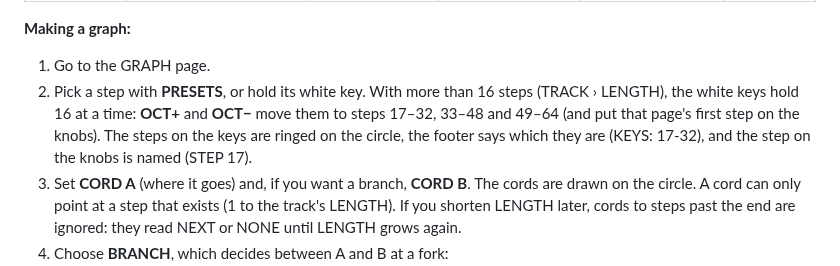
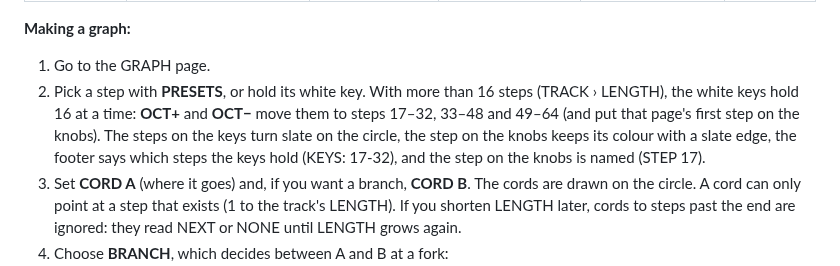
Before and after one commit to De-Pattern/Ravel_FM1, a Markdown page: README.md, the part around the change. GitHub-like rendering.

```diff
--- a/README.md
+++ b/README.md
@@ -969,7 +969,7 @@ Set **SEQ › TRACK › MODE** to **GRAPH**. Now the steps sit in a circle, and
 **Making a graph:**
 
 1. Go to the GRAPH page.
-2. Pick a step with **PRESETS**, or hold its white key. With more than 16 steps (TRACK › LENGTH), the white keys hold 16 at a time: **OCT+** and **OCT−** move them to steps 17–32, 33–48 and 49–64 (and put that page's first step on the knobs). The steps on the keys are ringed on the circle, the footer says which they are (KEYS: 17-32), and the step on the knobs is named (STEP 17).
+2. Pick a step with **PRESETS**, or hold its white key. With more than 16 steps (TRACK › LENGTH), the white keys hold 16 at a time: **OCT+** and **OCT−** move them to steps 17–32, 33–48 and 49–64 (and put that page's first step on the knobs). The steps on the keys turn slate on the circle, the step on the knobs keeps its colour with a slate edge, the footer says which steps the keys hold (KEYS: 17-32), and the step on the knobs is named (STEP 17).
 3. Set **CORD A** (where it goes) and, if you want a branch, **CORD B**. The cords are drawn on the circle. A cord can only point at a step that exists (1 to the track's LENGTH). If you shorten LENGTH later, cords to steps past the end are ignored: they read NEXT or NONE until LENGTH grows again.
 4. Choose **BRANCH**, which decides between A and B at a fork:
    - **CHANCE:** a coin toss;
```
Also changed, not shown: docs/manual/seq-graph.png, 1 other file.
